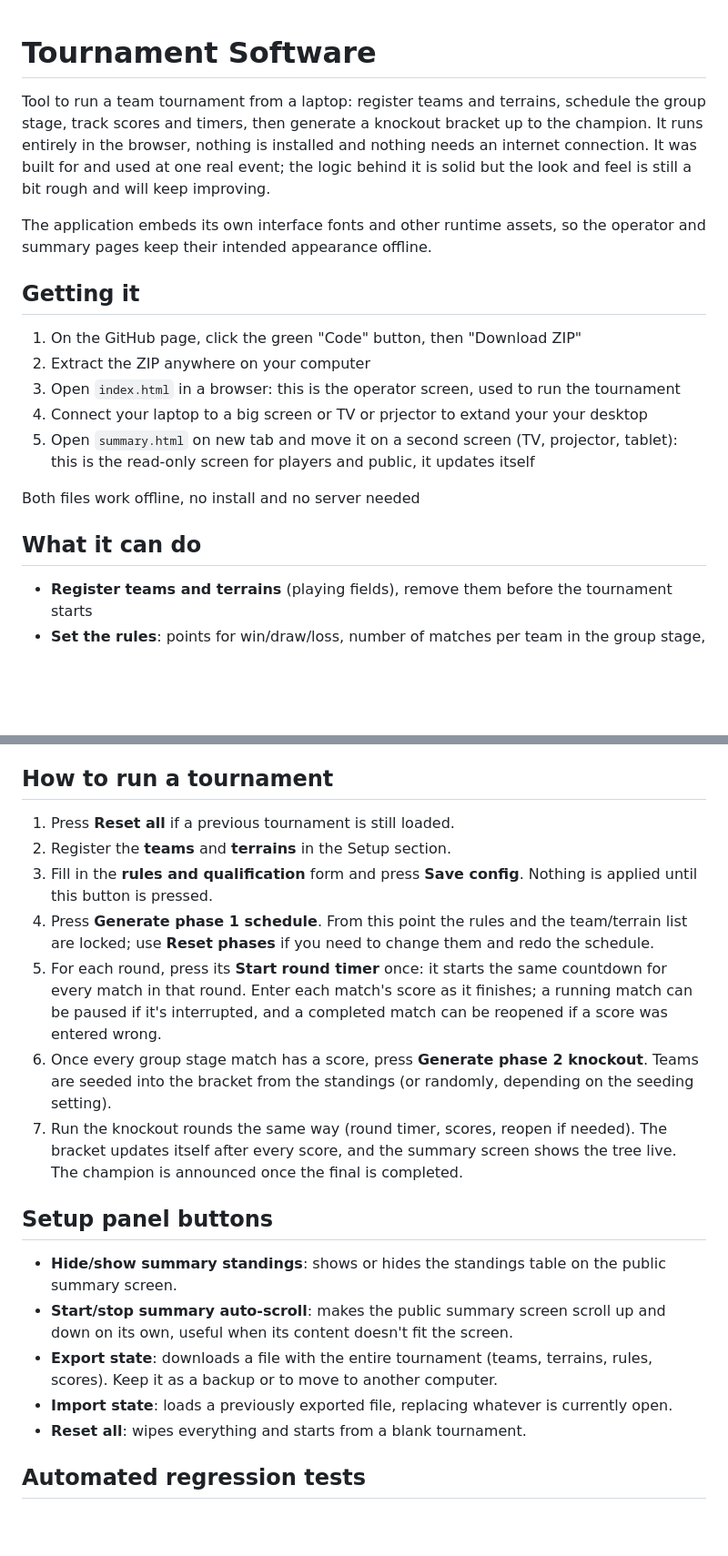
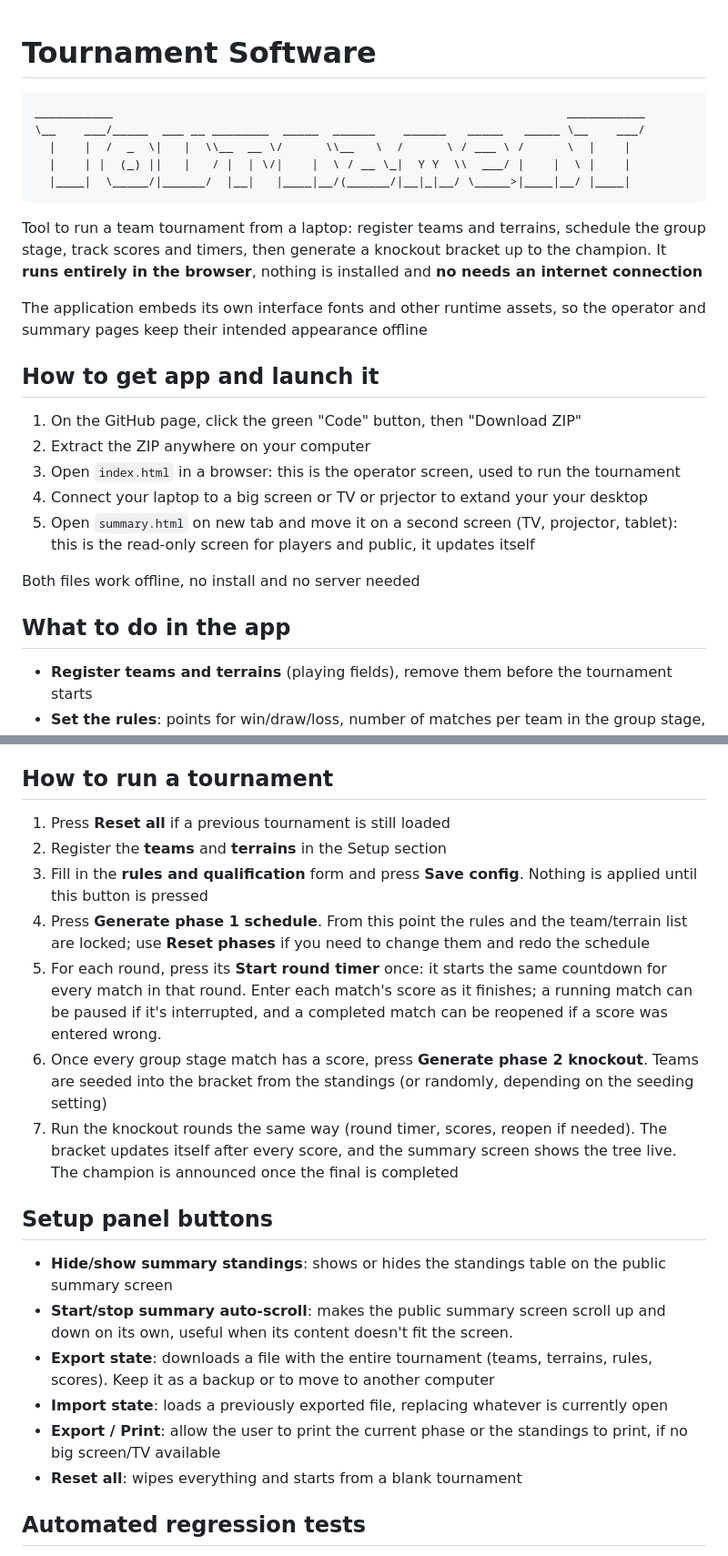
Before and after one commit to webertom6/tournament_software, a Markdown page: README.md, 2 parts joined by grey strips. Shown at 91% size. Drawn GitHub-style; blank space fills up the shorter version.

Commit message:
Enhance README with ASCII art and clearer instructions
Added ASCII art header and improved clarity in instructions.

````diff
--- a/README.md
+++ b/README.md
@@ -1,16 +1,22 @@
 # Tournament Software
+
+```
+___________                                                                ___________
+\__    ___/_____  ___ __ ________  _____  ______    ______   _____   _____ \__    ___/
+  |    |  /  _  \|   |  \\__  __ \/      \\__   \  /      \ / ___ \ /      \  |    |
+  |    | |  (_) ||   |   / |  | \/|    |  \ / __ \_|  Y Y  \\  ___/ |    |  \ |    |
+  |____|  \_____/|______/  |__|   |____|__/(______/|__|_|__/ \_____>|____|__/ |____|
+```
 
 Tool to run a team tournament from a laptop: register teams and
 terrains, schedule the group stage, track scores and timers, then generate a
-knockout bracket up to the champion. It runs entirely in the browser, nothing
-is installed and nothing needs an internet connection. It was built for and
-used at one real event; the logic behind it is solid but the look and feel is
-still a bit rough and will keep improving.
+knockout bracket up to the champion. It **runs entirely in the browser**, nothing
+is installed and **no needs an internet connection**
 
 The application embeds its own interface fonts and other runtime assets, so
-the operator and summary pages keep their intended appearance offline.
+the operator and summary pages keep their intended appearance offline
 
-## Getting it
+## How to get app and launch it
 
 1. On the GitHub page, click the green "Code" button, then "Download ZIP"
 2. Extract the ZIP anywhere on your computer
@@ -22,7 +28,7 @@ the operator and summary pages keep their intended appearance offline.
 
 Both files work offline, no install and no server needed
 
-## What it can do
+## What to do in the app
 
 - **Register teams and terrains** (playing fields), remove them before the
   tournament starts
@@ -62,37 +68,38 @@ Both files work offline, no install and no server needed
 
 ## How to run a tournament
 
-1. Press **Reset all** if a previous tournament is still loaded.
-2. Register the **teams** and **terrains** in the Setup section.
+1. Press **Reset all** if a previous tournament is still loaded
+2. Register the **teams** and **terrains** in the Setup section
 3. Fill in the **rules and qualification** form and press **Save config**.
-   Nothing is applied until this button is pressed.
+   Nothing is applied until this button is pressed
 4. Press **Generate phase 1 schedule**. From this point the rules and the
    team/terrain list are locked; use **Reset phases** if you need to change
-   them and redo the schedule.
+   them and redo the schedule
 5. For each round, press its **Start round timer** once: it starts the same
    countdown for every match in that round. Enter each match's score as it
    finishes; a running match can be paused if it's interrupted, and a
    completed match can be reopened if a score was entered wrong.
 6. Once every group stage match has a score, press **Generate phase 2
    knockout**. Teams are seeded into the bracket from the standings (or
-   randomly, depending on the seeding setting).
+   randomly, depending on the seeding setting)
 7. Run the knockout rounds the same way (round timer, scores, reopen if
    needed). The bracket updates itself after every score, and the summary
    screen shows the tree live. The champion is announced once the final is
-   completed.
+   completed
 
 ## Setup panel buttons
 
 - **Hide/show summary standings**: shows or hides the standings table on the
-  public summary screen.
+  public summary screen
 - **Start/stop summary auto-scroll**: makes the public summary screen scroll
   up and down on its own, useful when its content doesn't fit the screen.
 - **Export state**: downloads a file with the entire tournament (teams,
   terrains, rules, scores). Keep it as a backup or to move to another
-  computer.
+  computer
 - **Import state**: loads a previously exported file, replacing whatever is
-  currently open.
-- **Reset all**: wipes everything and starts from a blank tournament.
+  currently open
+- **Export / Print**: allow the user to print the current phase or the standings to print, if no big screen/TV available
+- **Reset all**: wipes everything and starts from a blank tournament
 
 ## Automated regression tests
 
````
